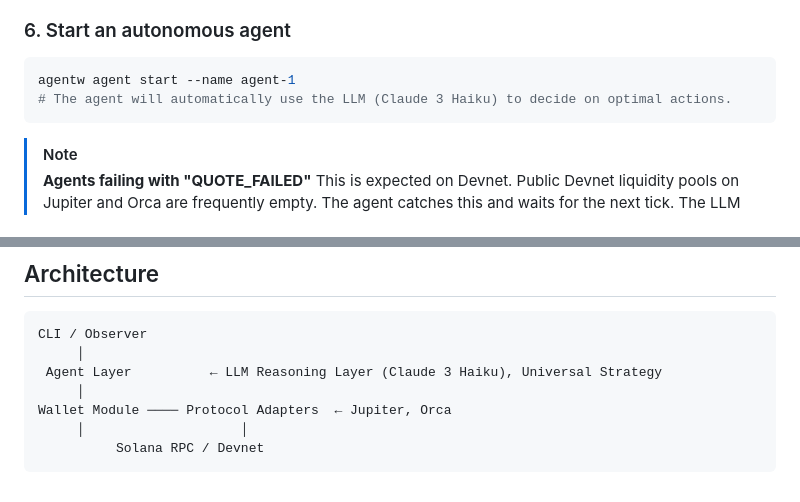
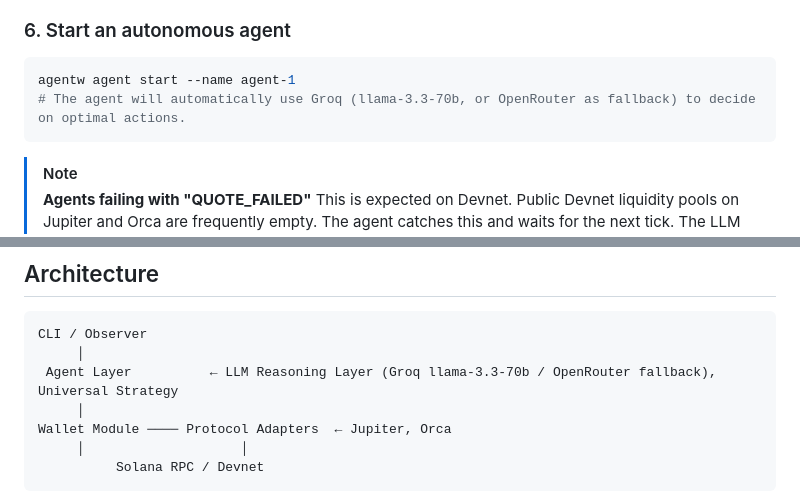
Before and after one commit to heisceejay/molthold, a Markdown page: README.md, 2 parts joined by grey strips. Drawn GitHub-style.

Commit message:
docs: update LLM references to use Groq as primary provider

````diff
--- a/README.md
+++ b/README.md
@@ -68,7 +68,7 @@ agentw dashboard --config agents.json --port 3000
 
 ```bash
 agentw agent start --name agent-1
-# The agent will automatically use the LLM (Claude 3 Haiku) to decide on optimal actions.
+# The agent will automatically use Groq (llama-3.3-70b, or OpenRouter as fallback) to decide on optimal actions.
 ```
 
 > [!NOTE]
@@ -138,7 +138,7 @@ All configuration is via environment variables. Copy `.env.example` to `.env`.
 ```
 CLI / Observer
      │
- Agent Layer          ← LLM Reasoning Layer (Claude 3 Haiku), Universal Strategy
+ Agent Layer          ← LLM Reasoning Layer (Groq llama-3.3-70b / OpenRouter fallback), Universal Strategy
      │
 Wallet Module ──── Protocol Adapters  ← Jupiter, Orca
      │                    │
````
Also changed, not shown: DEEP_DIVE.md (+1 -1 lines), SKILLS.md (+1 -1 lines).
